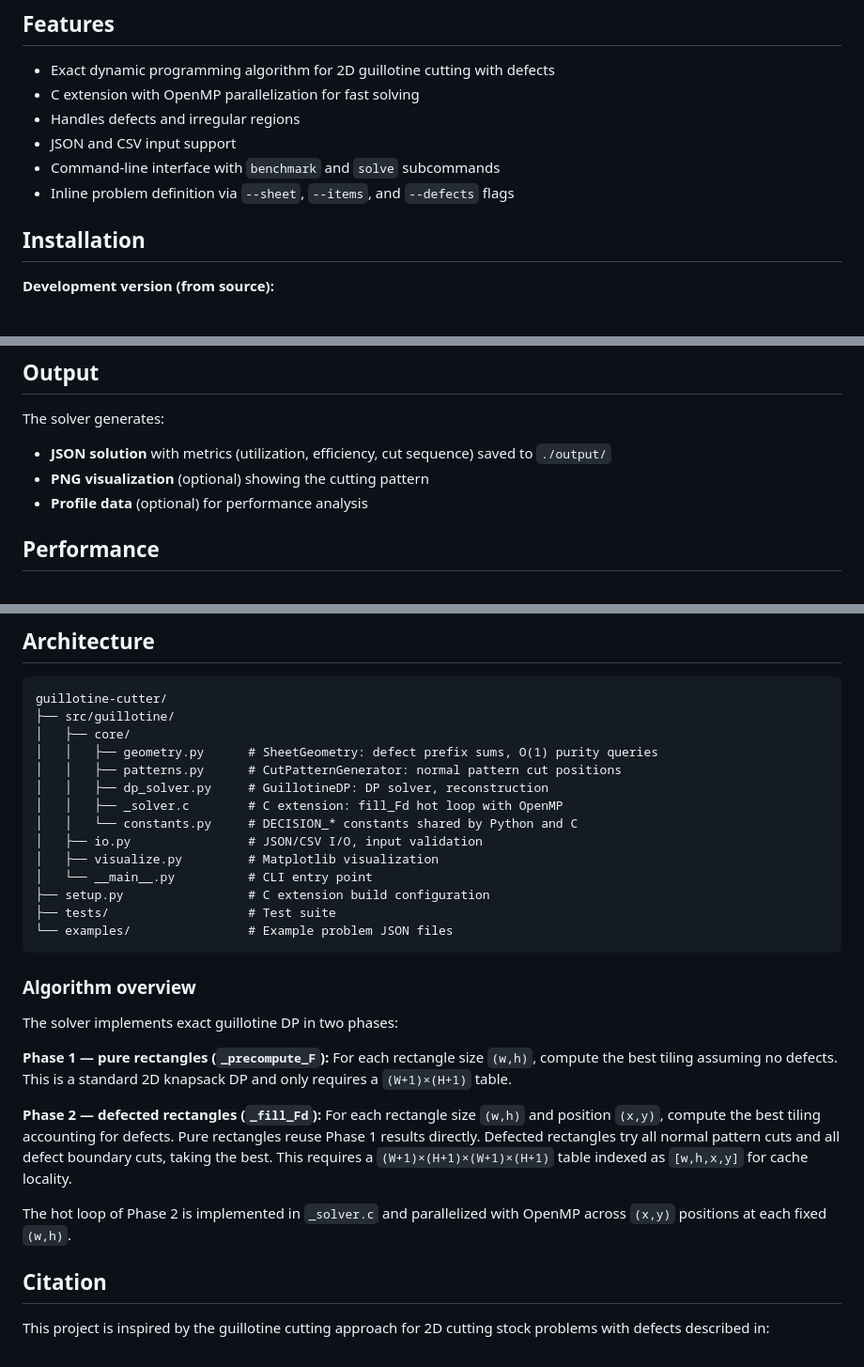
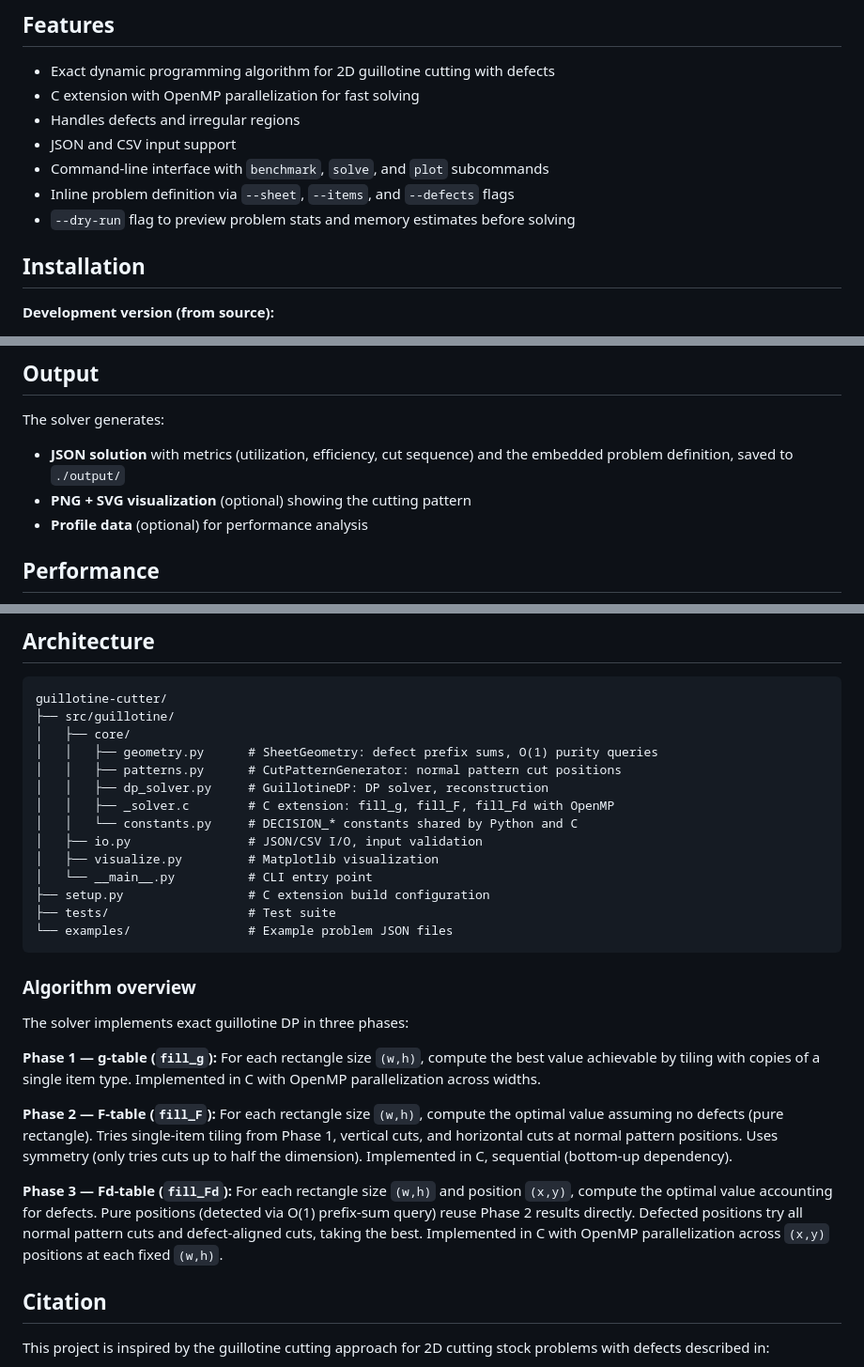
Before and after one commit to NicolaPerin/guillotine-cutter, a Markdown page: README.md, 3 parts joined by grey strips. Shown at 94% size. Drawn GitHub-style.

```diff
--- a/README.md
+++ b/README.md
@@ -7,8 +7,9 @@
 - C extension with OpenMP parallelization for fast solving
 - Handles defects and irregular regions
 - JSON and CSV input support
-- Command-line interface with `benchmark` and `solve` subcommands
+- Command-line interface with `benchmark`, `solve`, and `plot` subcommands
 - Inline problem definition via `--sheet`, `--items`, and `--defects` flags
+- `--dry-run` flag to preview problem stats and memory estimates before solving
 
 ## Installation
 
@@ -116,8 +127,9 @@ x,y,width,height
 ## Output
 
 The solver generates:
-- **JSON solution** with metrics (utilization, efficiency, cut sequence) saved to `./output/`
-- **PNG visualization** (optional) showing the cutting pattern
+- **JSON solution** with metrics (utilization, efficiency, cut sequence) and
+  the embedded problem definition, saved to `./output/`
+- **PNG + SVG visualization** (optional) showing the cutting pattern
 - **Profile data** (optional) for performance analysis
 
 ## Performance
@@ -188,7 +253,7 @@ guillotine-cutter/
 │   │   ├── geometry.py      # SheetGeometry: defect prefix sums, O(1) purity queries
 │   │   ├── patterns.py      # CutPatternGenerator: normal pattern cut positions
 │   │   ├── dp_solver.py     # GuillotineDP: DP solver, reconstruction
-│   │   ├── _solver.c        # C extension: fill_Fd hot loop with OpenMP
+│   │   ├── _solver.c        # C extension: fill_g, fill_F, fill_Fd with OpenMP
 │   │   └── constants.py     # DECISION_* constants shared by Python and C
 │   ├── io.py                # JSON/CSV I/O, input validation
 │   ├── visualize.py         # Matplotlib visualization
@@ -200,20 +265,24 @@ guillotine-cutter/
 
 ### Algorithm overview
 
-The solver implements exact guillotine DP in two phases:
+The solver implements exact guillotine DP in three phases:
 
-**Phase 1 — pure rectangles (`_precompute_F`):** For each rectangle size
-`(w,h)`, compute the best tiling assuming no defects. This is a standard 2D
-knapsack DP and only requires a `(W+1)×(H+1)` table.
+**Phase 1 — g-table (`fill_g`):** For each rectangle size `(w,h)`, compute the
+best value achievable by tiling with copies of a single item type. Implemented
+in C with OpenMP parallelization across widths.
 
-**Phase 2 — defected rectangles (`_fill_Fd`):** For each rectangle size `(w,h)`
-and position `(x,y)`, compute the best tiling accounting for defects. Pure
-rectangles reuse Phase 1 results directly. Defected rectangles try all normal
-pattern cuts and all defect boundary cuts, taking the best. This requires a
-`(W+1)×(H+1)×(W+1)×(H+1)` table indexed as `[w,h,x,y]` for cache locality.
+**Phase 2 — F-table (`fill_F`):** For each rectangle size `(w,h)`, compute the
+optimal value assuming no defects (pure rectangle). Tries single-item tiling
+from Phase 1, vertical cuts, and horizontal cuts at normal pattern positions.
+Uses symmetry (only tries cuts up to half the dimension). Implemented in C,
+sequential (bottom-up dependency).
 
-The hot loop of Phase 2 is implemented in `_solver.c` and parallelized with
-OpenMP across `(x,y)` positions at each fixed `(w,h)`.
+**Phase 3 — Fd-table (`fill_Fd`):** For each rectangle size `(w,h)` and
+position `(x,y)`, compute the optimal value accounting for defects. Pure
+positions (detected via O(1) prefix-sum query) reuse Phase 2 results directly.
+Defected positions try all normal pattern cuts and defect-aligned cuts, taking
+the best. Implemented in C with OpenMP parallelization across `(x,y)` positions
+at each fixed `(w,h)`.
 
 ## Citation
 
```
Also changed, not shown: other parts of README.md (+93 -30 lines).
